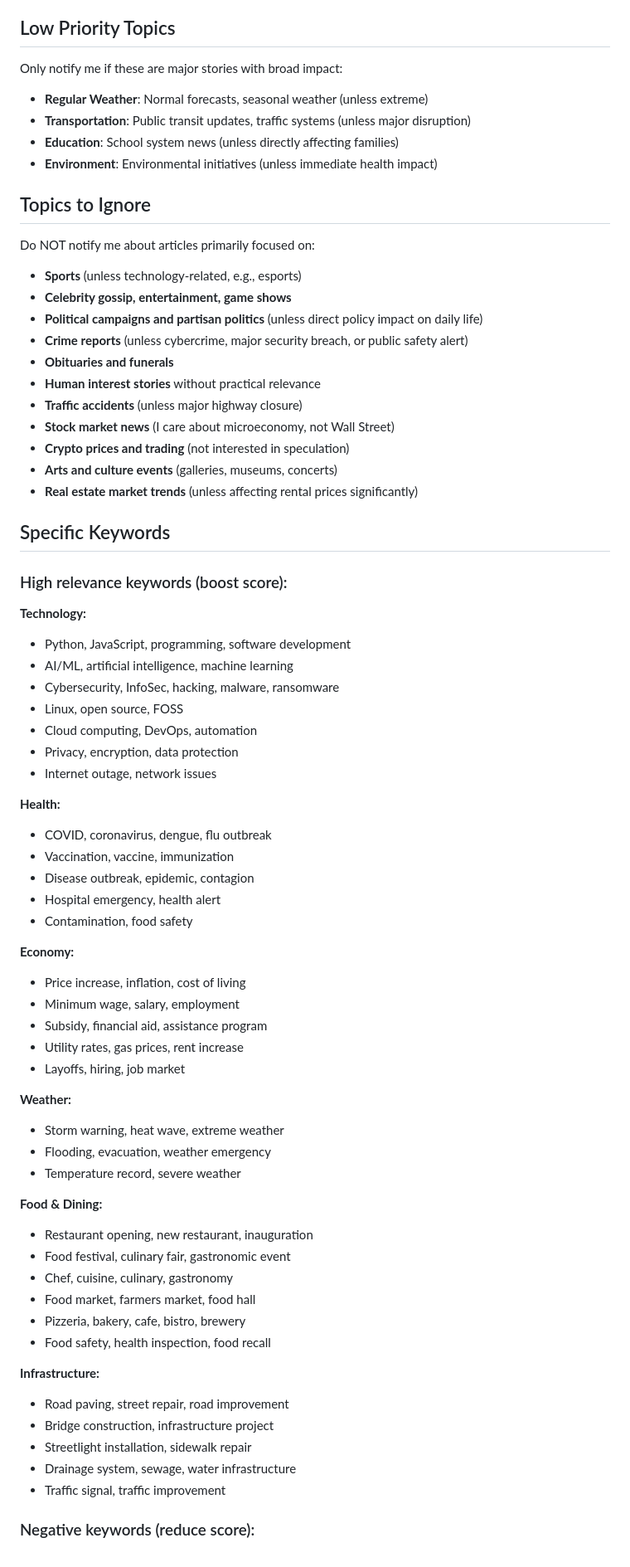
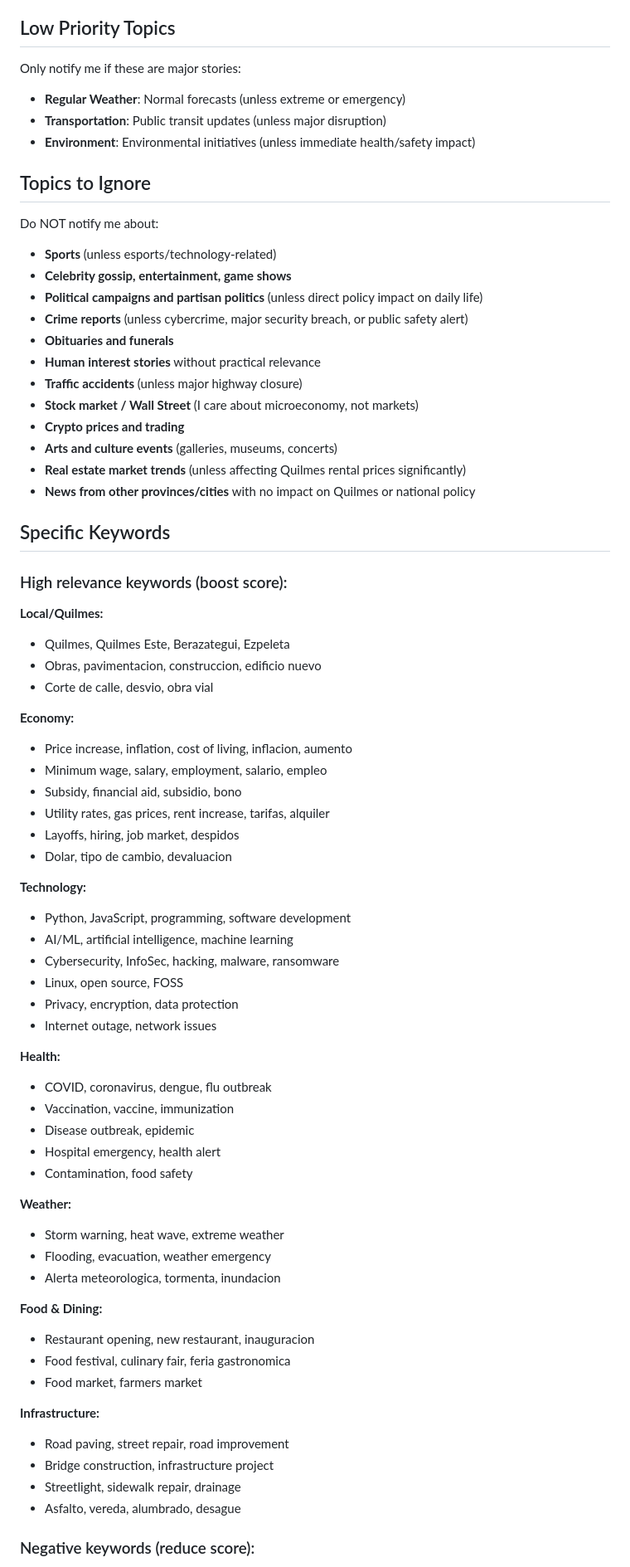
Before and after one commit to Skydler/beacon, a Markdown page: preferences.md, the part around one of its changes. Shown at 83% size. Drawn GitHub-style.

```diff
--- a/preferences.md
+++ b/preferences.md
@@ -68,75 +62,76 @@ I'm interested in these topics if they have significant local impact:
 
 ## Low Priority Topics
 
-Only notify me if these are major stories with broad impact:
+Only notify me if these are major stories:
 
-- **Regular Weather**: Normal forecasts, seasonal weather (unless extreme)
-- **Transportation**: Public transit updates, traffic systems (unless major disruption)
-- **Education**: School system news (unless directly affecting families)
-- **Environment**: Environmental initiatives (unless immediate health impact)
+- **Regular Weather**: Normal forecasts (unless extreme or emergency)
+- **Transportation**: Public transit updates (unless major disruption)
+- **Environment**: Environmental initiatives (unless immediate health/safety impact)
 
 ## Topics to Ignore
 
-Do NOT notify me about articles primarily focused on:
+Do NOT notify me about:
 
-- **Sports** (unless technology-related, e.g., esports)
+- **Sports** (unless esports/technology-related)
 - **Celebrity gossip, entertainment, game shows**
 - **Political campaigns and partisan politics** (unless direct policy impact on daily life)
 - **Crime reports** (unless cybercrime, major security breach, or public safety alert)
 - **Obituaries and funerals**
 - **Human interest stories** without practical relevance
 - **Traffic accidents** (unless major highway closure)
-- **Stock market news** (I care about microeconomy, not Wall Street)
-- **Crypto prices and trading** (not interested in speculation)
+- **Stock market / Wall Street** (I care about microeconomy, not markets)
+- **Crypto prices and trading**
 - **Arts and culture events** (galleries, museums, concerts)
-- **Real estate market trends** (unless affecting rental prices significantly)
+- **Real estate market trends** (unless affecting Quilmes rental prices significantly)
+- **News from other provinces/cities** with no impact on Quilmes or national policy
 
 ## Specific Keywords
 
 ### High relevance keywords (boost score):
+
+**Local/Quilmes:**
+- Quilmes, Quilmes Este, Berazategui, Ezpeleta
+- Obras, pavimentacion, construccion, edificio nuevo
+- Corte de calle, desvio, obra vial
+
+**Economy:**
+- Price increase, inflation, cost of living, inflacion, aumento
+- Minimum wage, salary, employment, salario, empleo
+- Subsidy, financial aid, subsidio, bono
+- Utility rates, gas prices, rent increase, tarifas, alquiler
+- Layoffs, hiring, job market, despidos
+- Dolar, tipo de cambio, devaluacion
 
 **Technology:**
 - Python, JavaScript, programming, software development
 - AI/ML, artificial intelligence, machine learning
 - Cybersecurity, InfoSec, hacking, malware, ransomware
 - Linux, open source, FOSS
-- Cloud computing, DevOps, automation
 - Privacy, encryption, data protection
 - Internet outage, network issues
 
 **Health:**
 - COVID, coronavirus, dengue, flu outbreak
 - Vaccination, vaccine, immunization
-- Disease outbreak, epidemic, contagion
+- Disease outbreak, epidemic
 - Hospital emergency, health alert
 - Contamination, food safety
-
-**Economy:**
-- Price increase, inflation, cost of living
-- Minimum wage, salary, employment
-- Subsidy, financial aid, assistance program
-- Utility rates, gas prices, rent increase
-- Layoffs, hiring, job market
 
 **Weather:**
 - Storm warning, heat wave, extreme weather
 - Flooding, evacuation, weather emergency
-- Temperature record, severe weather
+- Alerta meteorologica, tormenta, inundacion
 
 **Food & Dining:**
-- Restaurant opening, new restaurant, inauguration
-- Food festival, culinary fair, gastronomic event
-- Chef, cuisine, culinary, gastronomy
-- Food market, farmers market, food hall
-- Pizzeria, bakery, cafe, bistro, brewery
-- Food safety, health inspection, food recall
+- Restaurant opening, new restaurant, inauguracion
+- Food festival, culinary fair, feria gastronomica
+- Food market, farmers market
 
 **Infrastructure:**
 - Road paving, street repair, road improvement
 - Bridge construction, infrastructure project
-- Streetlight installation, sidewalk repair
-- Drainage system, sewage, water infrastructure
-- Traffic signal, traffic improvement
+- Streetlight, sidewalk repair, drainage
+- Asfalto, vereda, alumbrado, desague
 
 ### Negative keywords (reduce score):
 - Casino, gambling, lottery
```
Also changed, not shown: other parts of preferences.md (+60 -156 lines).
